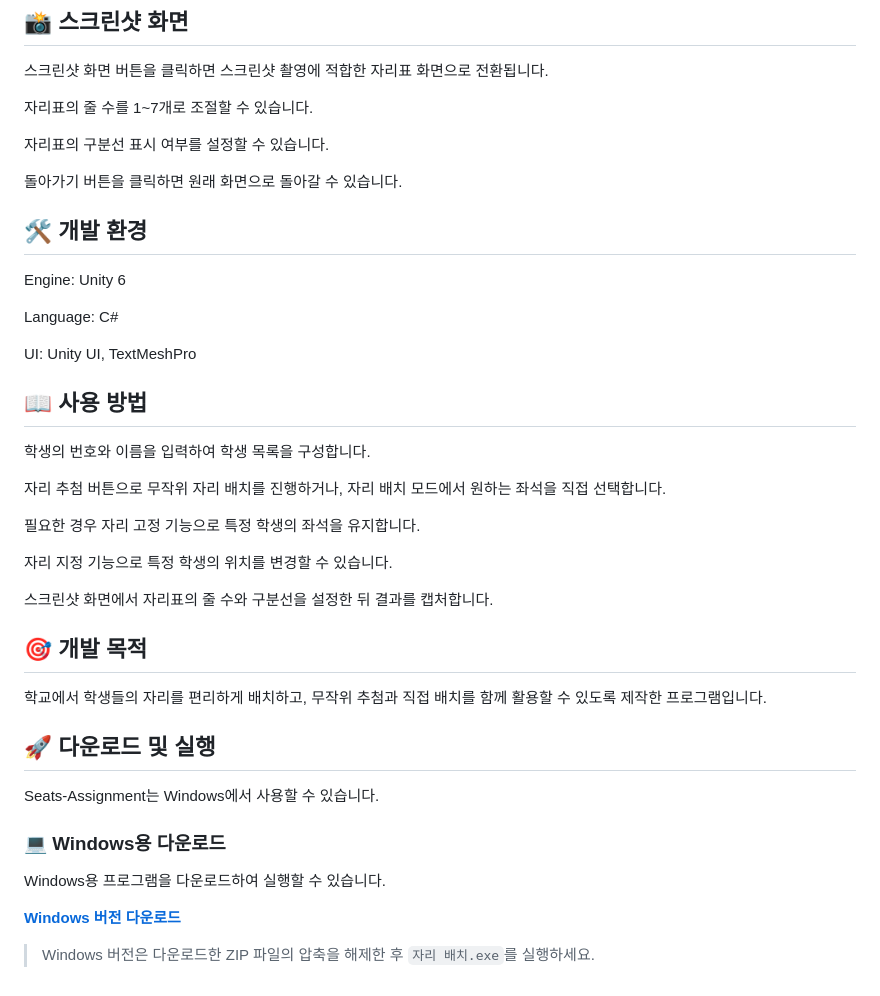
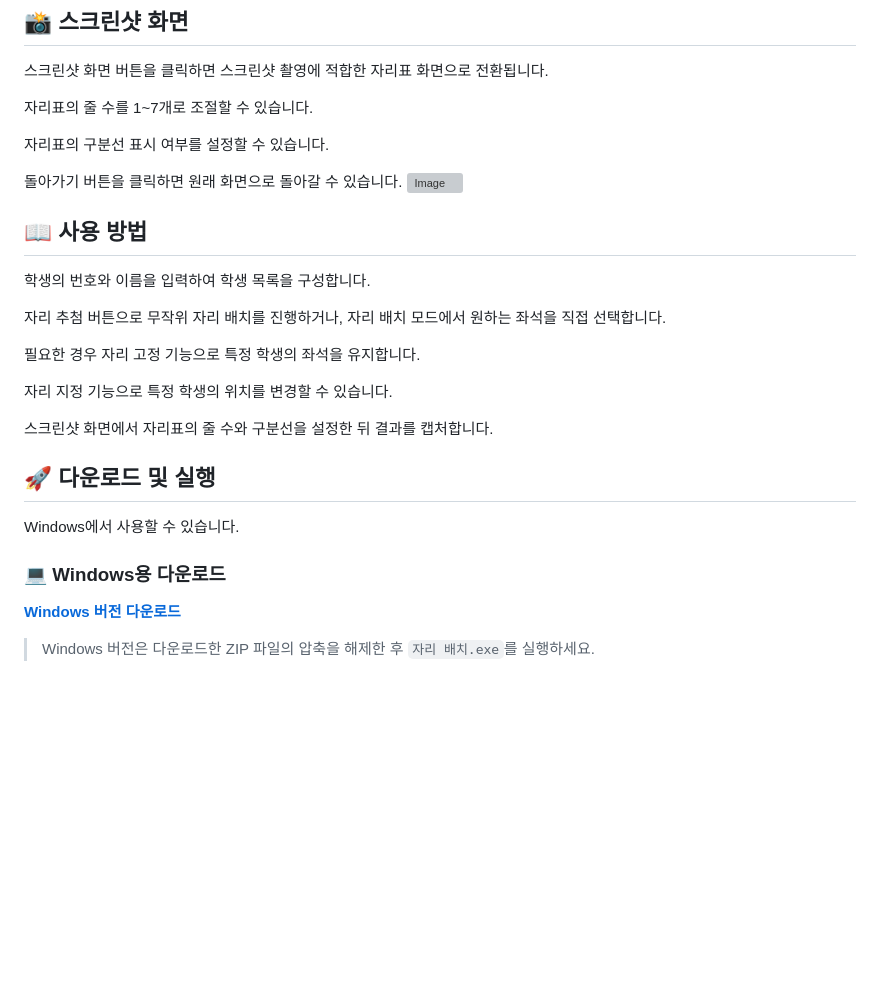
Before and after one commit to jwk17/Seats-Assignment, a Markdown page: README.md, the part around one of its changes. Drawn GitHub-style; blank space fills up the shorter version; grey boxes are pictures that could not be loaded.

```diff
--- a/README.md
+++ b/README.md
@@ -57,14 +60,7 @@
 자리표의 구분선 표시 여부를 설정할 수 있습니다.
 
 돌아가기 버튼을 클릭하면 원래 화면으로 돌아갈 수 있습니다.
-
-## 🛠️ 개발 환경
-
-Engine: Unity 6
-
-Language: C#
-
-UI: Unity UI, TextMeshPro
+<img width="1920" height="1080" alt="Image" src="https://github.com/user-attachments/assets/754827b5-566e-462c-8630-6d8934283e80" />
 
 ## 📖 사용 방법
 
@@ -78,19 +74,13 @@ UI: Unity UI, TextMeshPro
 
 스크린샷 화면에서 자리표의 줄 수와 구분선을 설정한 뒤 결과를 캡처합니다.
 
-## 🎯 개발 목적
-
-학교에서 학생들의 자리를 편리하게 배치하고, 무작위 추첨과 직접 배치를 함께 활용할 수 있도록 제작한 프로그램입니다.
-
 ## 🚀 다운로드 및 실행
 
-Seats-Assignment는 Windows에서 사용할 수 있습니다.
+Windows에서 사용할 수 있습니다.
 
 
 ### 💻 Windows용 다운로드
 
-Windows용 프로그램을 다운로드하여 실행할 수 있습니다.
-
 **[Windows 버전 다운로드](https://github.com/jwk17/Seats-Assignment/releases/latest)**
 
 > Windows 버전은 다운로드한 ZIP 파일의 압축을 해제한 후 `자리 배치.exe`를 실행하세요.
```
Also changed, not shown: other parts of README.md (+6 -3 lines).
